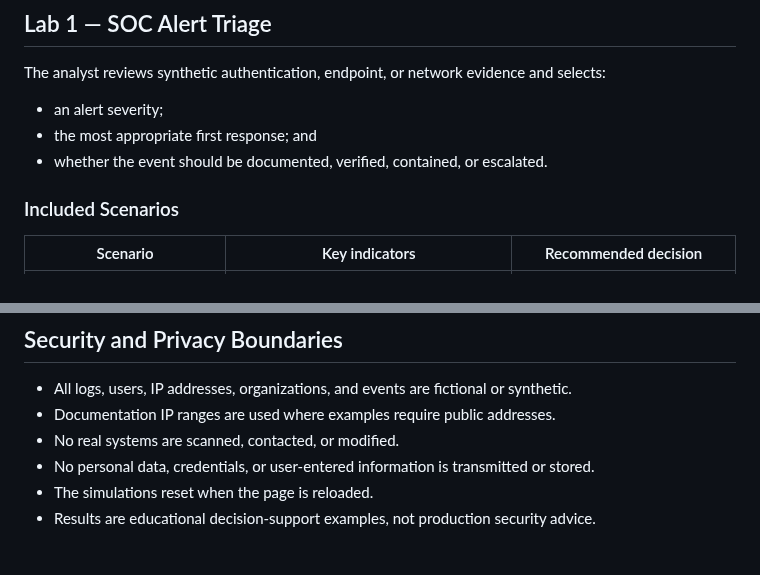
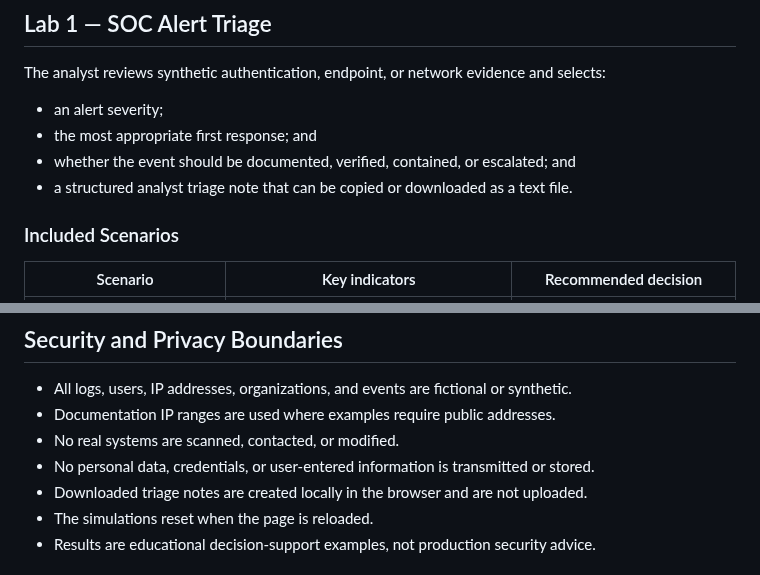
Before and after one commit to AyalewG8/cybersecurity-portfolio, a Markdown page: projects/hands-on-cybersecurity-labs/README.md, 2 parts joined by grey strips. GitHub-like rendering.

Commit message:
Document SOC triage report output

```diff
--- a/projects/hands-on-cybersecurity-labs/README.md
+++ b/projects/hands-on-cybersecurity-labs/README.md
@@ -33,7 +33,8 @@ The analyst reviews synthetic authentication, endpoint, or network evidence and
 
 - an alert severity;
 - the most appropriate first response; and
-- whether the event should be documented, verified, contained, or escalated.
+- whether the event should be documented, verified, contained, or escalated; and
+- a structured analyst triage note that can be copied or downloaded as a text file.
 
 ### Included Scenarios
 
@@ -108,6 +109,7 @@ No frameworks, external APIs, databases, accounts, or installations are required
 - Documentation IP ranges are used where examples require public addresses.
 - No real systems are scanned, contacted, or modified.
 - No personal data, credentials, or user-entered information is transmitted or stored.
+- Downloaded triage notes are created locally in the browser and are not uploaded.
 - The simulations reset when the page is reloaded.
 - Results are educational decision-support examples, not production security advice.
 
```
